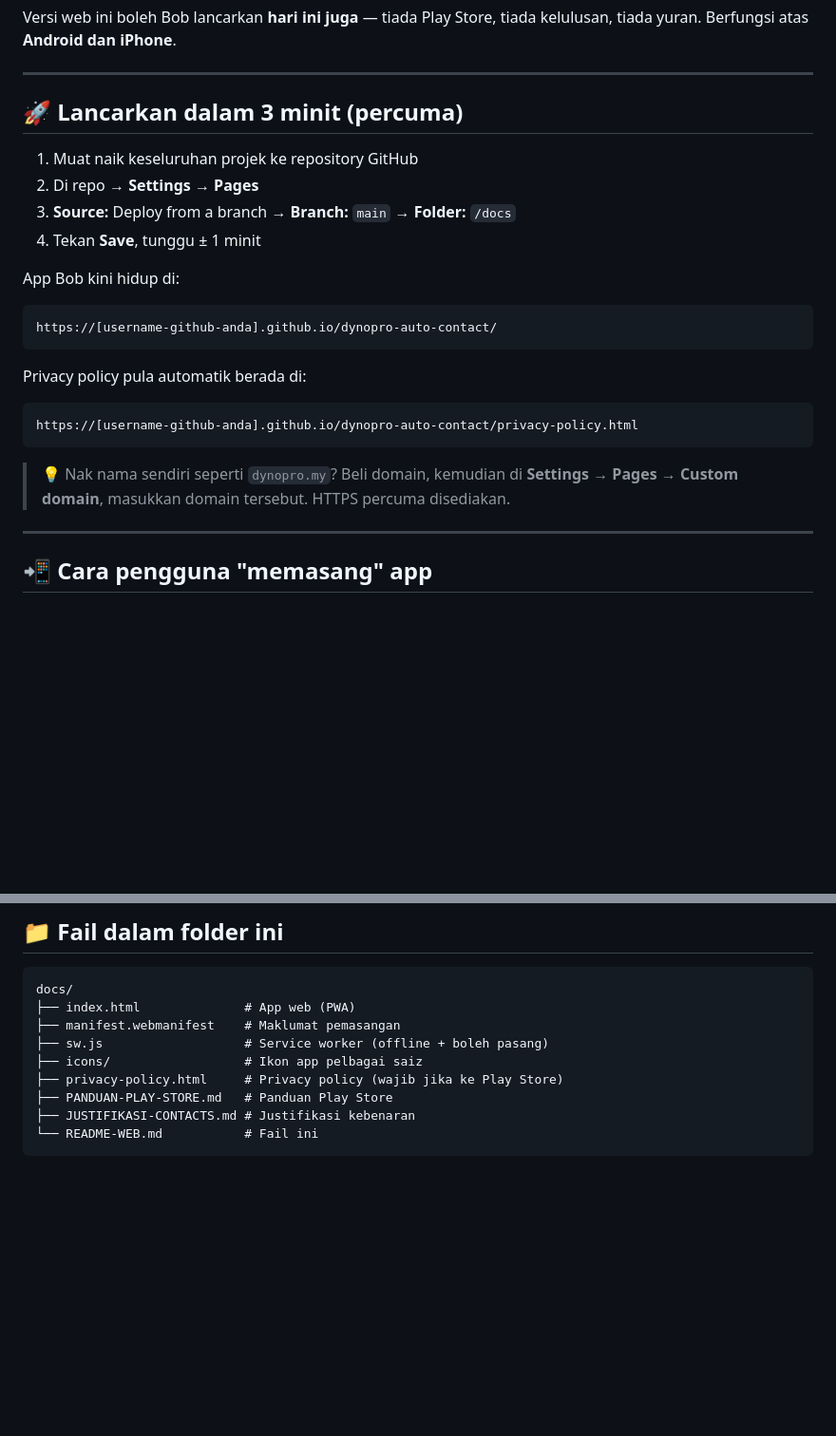
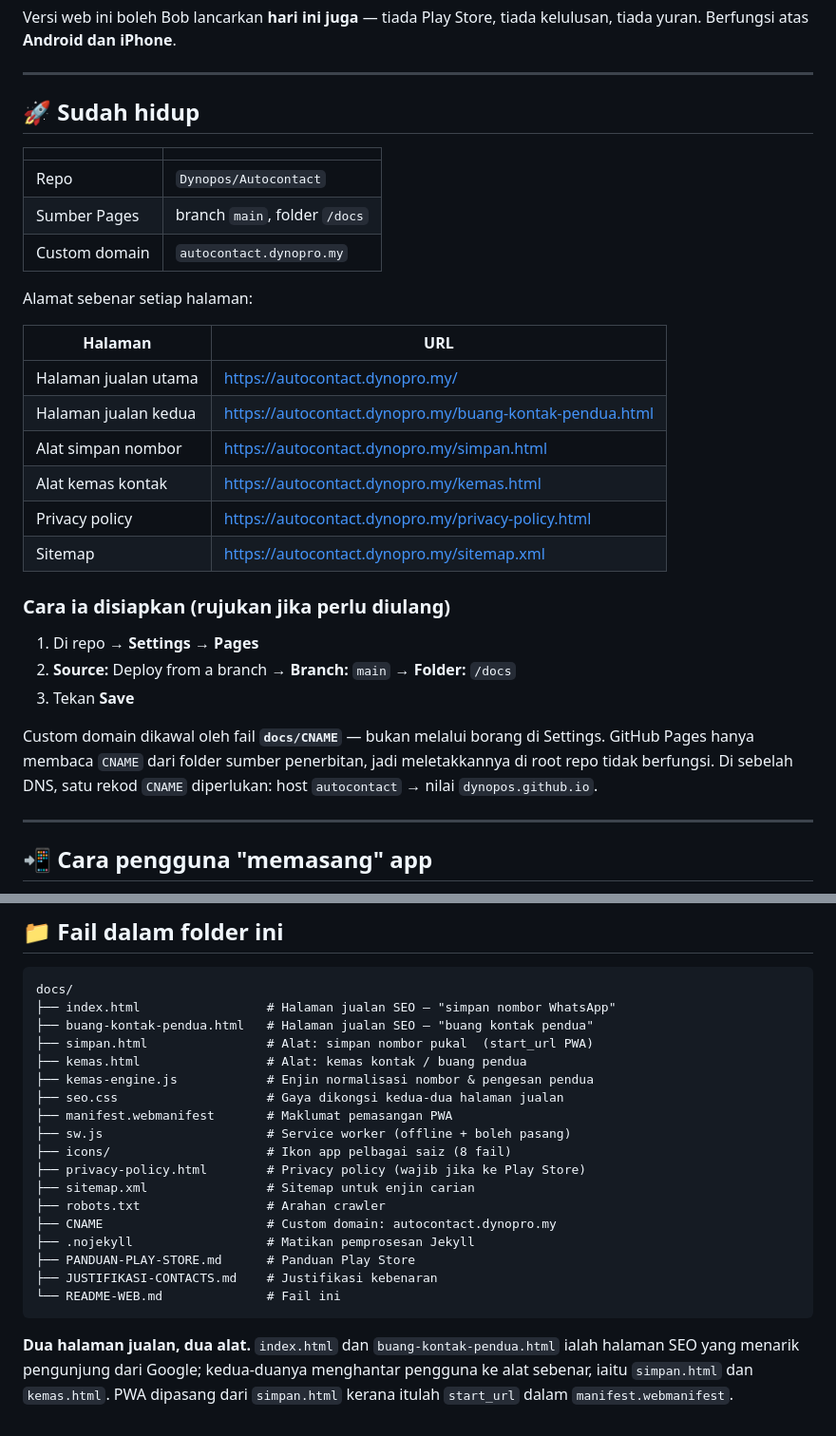
Before and after one commit to Dynopos/Autocontact, a Markdown page: docs/README-WEB.md, 2 parts joined by grey strips. Shown at 95% size. Rendered like a GitHub page; blank space fills up the shorter version.

Commit message:
Kemas kini README-WEB ikut struktur sebenar projek
Ganti URL github.io contoh dengan alamat sebenar autocontact.dynopro.my,
dan betulkan senarai fail: index.html dan buang-kontak-pendua.html ialah
halaman jualan SEO, manakala alat sebenar berada di simpan.html dan
kemas.html. Tambah nota bahawa custom domain dikawal oleh docs/CNAME.

Co-Authored-By: Claude Opus 5 <noreply@anthropic.com>
Claude-Session: https://claude.ai/code/session_018UcBr7w9iuDraWweuGD6bB

````diff
--- a/docs/README-WEB.md
+++ b/docs/README-WEB.md
@@ -5,25 +5,35 @@ tiada yuran. Berfungsi atas **Android dan iPhone**.
 
 ---
 
-## 🚀 Lancarkan dalam 3 minit (percuma)
+## 🚀 Sudah hidup
 
-1. Muat naik keseluruhan projek ke repository GitHub
-2. Di repo → **Settings** → **Pages**
-3. **Source:** Deploy from a branch → **Branch:** `main` → **Folder:** `/docs`
-4. Tekan **Save**, tunggu ± 1 minit
+| | |
+|---|---|
+| Repo | `Dynopos/Autocontact` |
+| Sumber Pages | branch `main`, folder `/docs` |
+| Custom domain | `autocontact.dynopro.my` |
 
-App Bob kini hidup di:
-```
-https://[username-github-anda].github.io/dynopro-auto-contact/
-```
+Alamat sebenar setiap halaman:
 
-Privacy policy pula automatik berada di:
-```
-https://[username-github-anda].github.io/dynopro-auto-contact/privacy-policy.html
-```
+| Halaman | URL |
+|---|---|
+| Halaman jualan utama | <https://autocontact.dynopro.my/> |
+| Halaman jualan kedua | <https://autocontact.dynopro.my/buang-kontak-pendua.html> |
+| Alat simpan nombor | <https://autocontact.dynopro.my/simpan.html> |
+| Alat kemas kontak | <https://autocontact.dynopro.my/kemas.html> |
+| Privacy policy | <https://autocontact.dynopro.my/privacy-policy.html> |
+| Sitemap | <https://autocontact.dynopro.my/sitemap.xml> |
 
-> 💡 Nak nama sendiri seperti `dynopro.my`? Beli domain, kemudian di
-> **Settings → Pages → Custom domain**, masukkan domain tersebut. HTTPS percuma disediakan.
+### Cara ia disiapkan (rujukan jika perlu diulang)
+
+1. Di repo → **Settings** → **Pages**
+2. **Source:** Deploy from a branch → **Branch:** `main` → **Folder:** `/docs`
+3. Tekan **Save**
+
+Custom domain dikawal oleh fail **`docs/CNAME`** — bukan melalui borang di Settings.
+GitHub Pages hanya membaca `CNAME` dari folder sumber penerbitan, jadi meletakkannya
+di root repo tidak berfungsi. Di sebelah DNS, satu rekod `CNAME` diperlukan:
+host `autocontact` → nilai `dynopos.github.io`.
 
 ---
 
@@ -91,12 +101,26 @@ kemudian bina versi Play Store sebagai naik taraf apabila sudah ada pendapatan.
 
 ```
 docs/
-├── index.html              # App web (PWA)
-├── manifest.webmanifest    # Maklumat pemasangan
-├── sw.js                   # Service worker (offline + boleh pasang)
-├── icons/                  # Ikon app pelbagai saiz
-├── privacy-policy.html     # Privacy policy (wajib jika ke Play Store)
-├── PANDUAN-PLAY-STORE.md   # Panduan Play Store
-├── JUSTIFIKASI-CONTACTS.md # Justifikasi kebenaran
-└── README-WEB.md           # Fail ini
+├── index.html                 # Halaman jualan SEO — "simpan nombor WhatsApp"
+├── buang-kontak-pendua.html   # Halaman jualan SEO — "buang kontak pendua"
+├── simpan.html                # Alat: simpan nombor pukal  (start_url PWA)
+├── kemas.html                 # Alat: kemas kontak / buang pendua
+├── kemas-engine.js            # Enjin normalisasi nombor & pengesan pendua
+├── seo.css                    # Gaya dikongsi kedua-dua halaman jualan
+├── manifest.webmanifest       # Maklumat pemasangan PWA
+├── sw.js                      # Service worker (offline + boleh pasang)
+├── icons/                     # Ikon app pelbagai saiz (8 fail)
+├── privacy-policy.html        # Privacy policy (wajib jika ke Play Store)
+├── sitemap.xml                # Sitemap untuk enjin carian
+├── robots.txt                 # Arahan crawler
+├── CNAME                      # Custom domain: autocontact.dynopro.my
+├── .nojekyll                  # Matikan pemprosesan Jekyll
+├── PANDUAN-PLAY-STORE.md      # Panduan Play Store
+├── JUSTIFIKASI-CONTACTS.md    # Justifikasi kebenaran
+└── README-WEB.md              # Fail ini
 ```
+
+**Dua halaman jualan, dua alat.** `index.html` dan `buang-kontak-pendua.html` ialah
+halaman SEO yang menarik pengunjung dari Google; kedua-duanya menghantar pengguna ke
+alat sebenar, iaitu `simpan.html` dan `kemas.html`. PWA dipasang dari `simpan.html`
+kerana itulah `start_url` dalam `manifest.webmanifest`.
````
